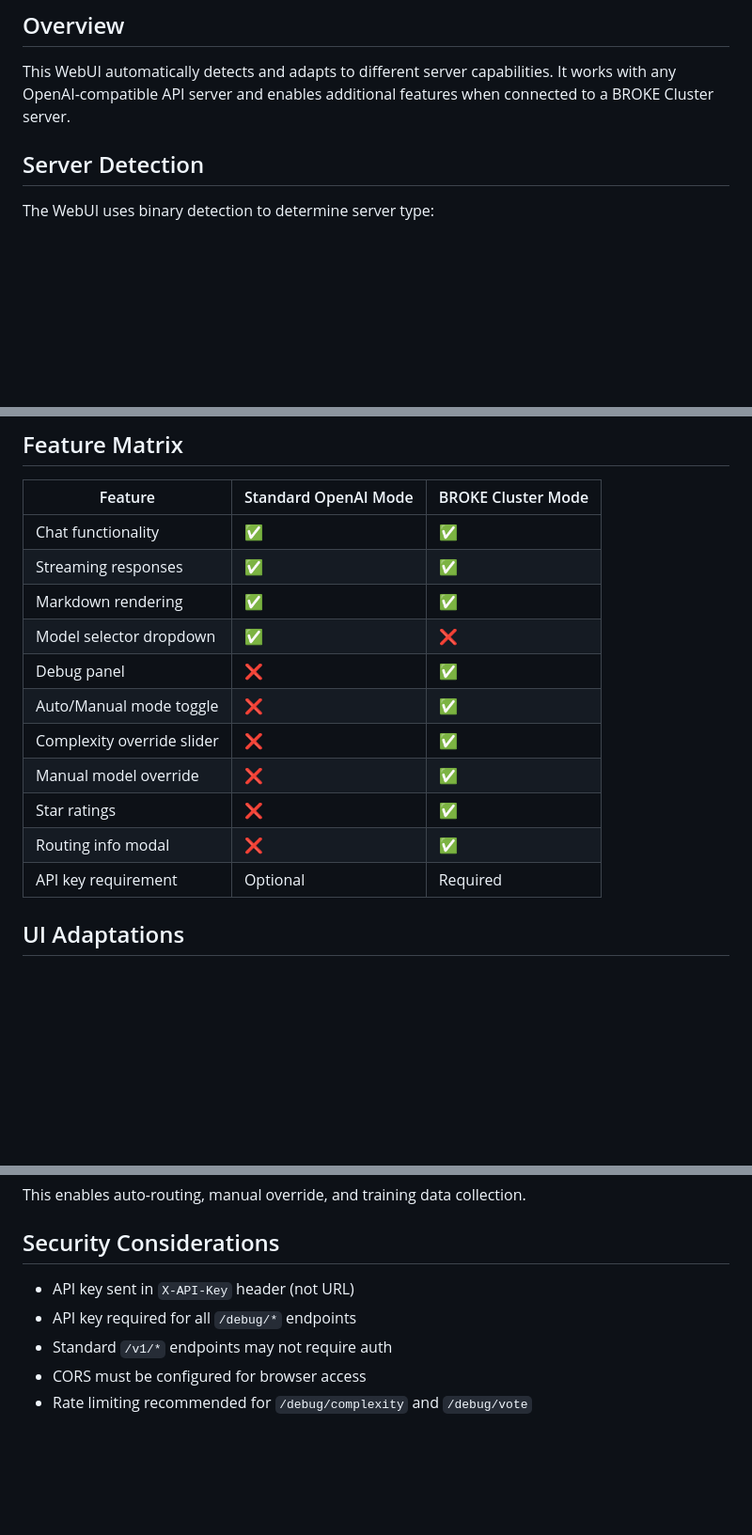
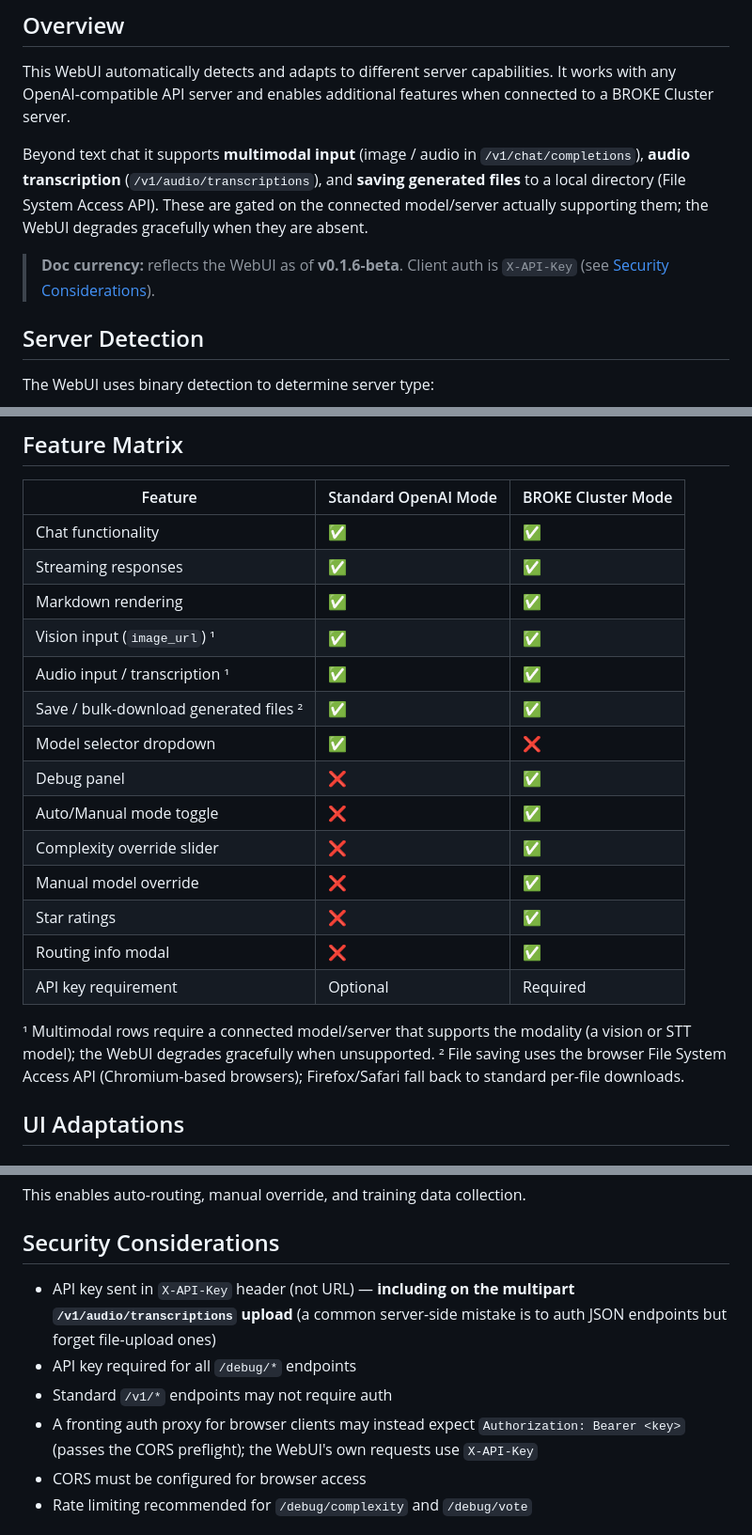
Before and after one commit to mzau/broke-nchat, a Markdown page: webui/COMPATIBILITY_NOTES.md, 3 parts joined by grey strips. Shown at 94% size. Rendered like a GitHub page; blank space fills up the shorter version.

```diff
--- a/webui/COMPATIBILITY_NOTES.md
+++ b/webui/COMPATIBILITY_NOTES.md
@@ -3,6 +3,10 @@
 ## Overview
 
 This WebUI automatically detects and adapts to different server capabilities. It works with any OpenAI-compatible API server and enables additional features when connected to a BROKE Cluster server.
+
+Beyond text chat it supports **multimodal input** (image / audio in `/v1/chat/completions`), **audio transcription** (`/v1/audio/transcriptions`), and **saving generated files** to a local directory (File System Access API). These are gated on the connected model/server actually supporting them; the WebUI degrades gracefully when they are absent.
+
+> **Doc currency:** reflects the WebUI as of **v0.1.6-beta**. Client auth is `X-API-Key` (see [Security Considerations](#security-considerations)).
 
 ## Server Detection
 
@@ -208,6 +231,9 @@ Headers: X-API-Key: <api-key>
 | Chat functionality | ✅ | ✅ |
 | Streaming responses | ✅ | ✅ |
 | Markdown rendering | ✅ | ✅ |
+| Vision input (`image_url`) ¹ | ✅ | ✅ |
+| Audio input / transcription ¹ | ✅ | ✅ |
+| Save / bulk-download generated files ² | ✅ | ✅ |
 | Model selector dropdown | ✅ | ❌ |
 | Debug panel | ❌ | ✅ |
 | Auto/Manual mode toggle | ❌ | ✅ |
@@ -216,6 +242,9 @@ Headers: X-API-Key: <api-key>
 | Star ratings | ❌ | ✅ |
 | Routing info modal | ❌ | ✅ |
 | API key requirement | Optional | Required |
+
+¹ Multimodal rows require a connected model/server that supports the modality (a vision or STT model); the WebUI degrades gracefully when unsupported.
+² File saving uses the browser File System Access API (Chromium-based browsers); Firefox/Safari fall back to standard per-file downloads.
 
 ## UI Adaptations
 
@@ -347,9 +376,10 @@ This enables auto-routing, manual override, and training data collection.
 
 ## Security Considerations
 
-- API key sent in `X-API-Key` header (not URL)
+- API key sent in `X-API-Key` header (not URL) — **including on the multipart `/v1/audio/transcriptions` upload** (a common server-side mistake is to auth JSON endpoints but forget file-upload ones)
 - API key required for all `/debug/*` endpoints
 - Standard `/v1/*` endpoints may not require auth
+- A fronting auth proxy for browser clients may instead expect `Authorization: Bearer <key>` (passes the CORS preflight); the WebUI's own requests use `X-API-Key`
 - CORS must be configured for browser access
 - Rate limiting recommended for `/debug/complexity` and `/debug/vote`
 
```
Also changed, not shown: other parts of webui/COMPATIBILITY_NOTES.md (+19 -0 lines).
